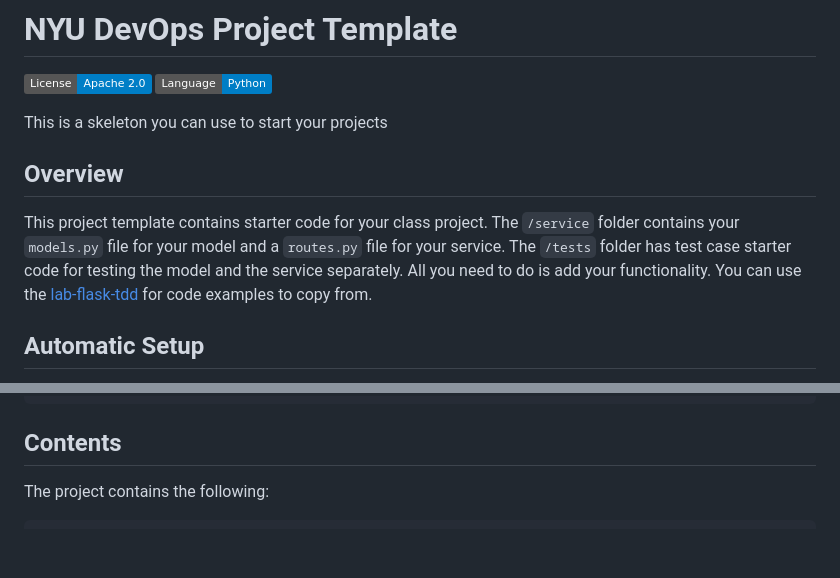
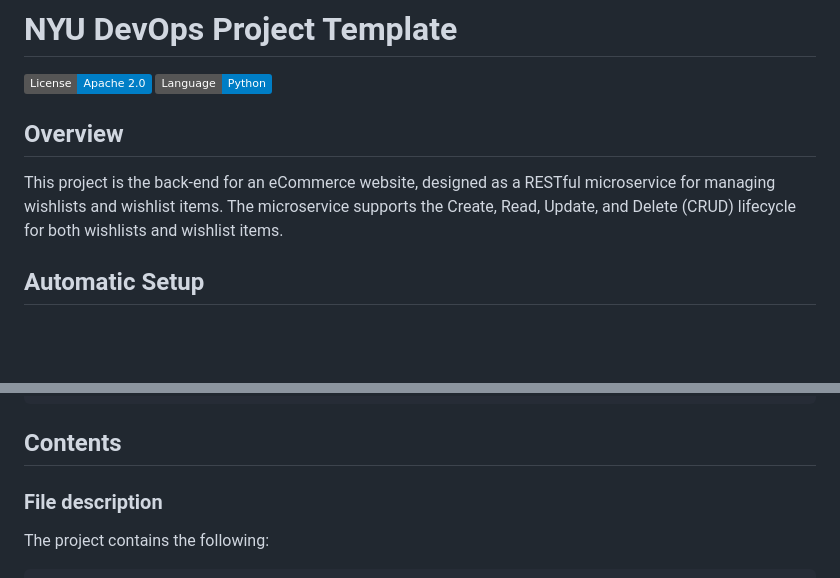
Before and after one commit to CSCI-GA-2820-SU24-001/wishlists, a Markdown page: README.md, 2 parts joined by grey strips. GitHub-like rendering; badges without logos; blank space fills up the shorter version.

````diff
--- a/README.md
+++ b/README.md
@@ -3,11 +3,10 @@
 [![License](https://img.shields.io/badge/License-Apache_2.0-blue.svg)](https://opensource.org/licenses/Apache-2.0)
 [![Python](https://img.shields.io/badge/Language-Python-blue.svg)](https://python.org/)
 
-This is a skeleton you can use to start your projects
 
 ## Overview
+This project is the back-end for an eCommerce website, designed as a RESTful microservice for managing wishlists and wishlist items. The microservice supports the Create, Read, Update, and Delete (CRUD) lifecycle for both wishlists and wishlist items.
 
-This project template contains starter code for your class project. The `/service` folder contains your `models.py` file for your model and a `routes.py` file for your service. The `/tests` folder has test case starter code for testing the model and the service separately. All you need to do is add your functionality. You can use the [lab-flask-tdd](https://github.com/nyu-devops/lab-flask-tdd) for code examples to copy from.
 
 ## Automatic Setup
 
@@ -28,7 +27,7 @@ These should be copied using a bash shell as follows:
 ```
 
 ## Contents
-
+### File description
 The project contains the following:
 
 ```text
````
Also changed, not shown: other parts of README.md (+53 -0 lines).
